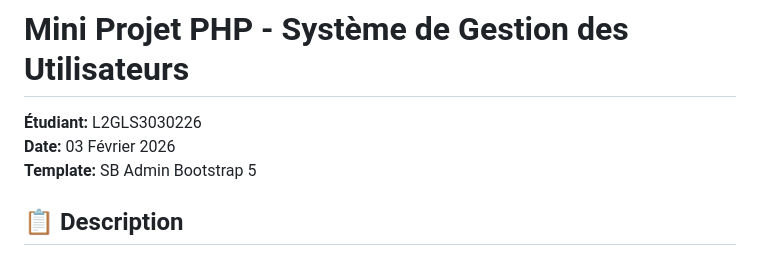
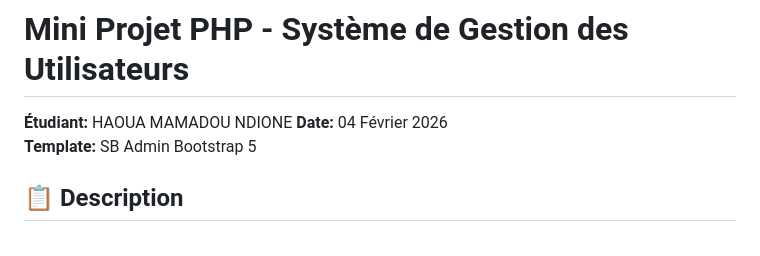
Before and after one commit to HaouaNdione/L2projet_phpS3_gestionDesTaches, a Markdown page: README.md, the part around the change. Rendered like a GitHub page.

```diff
--- a/README.md
+++ b/README.md
@@ -1,7 +1,7 @@
 # Mini Projet PHP - Système de Gestion des Utilisateurs
 
-**Étudiant:** L2GLS3030226
-**Date:** 03 Février 2026
+**Étudiant:** HAOUA MAMADOU NDIONE
+**Date:** 04 Février 2026
 **Template:** SB Admin Bootstrap 5
 
 ## 📋 Description
```
